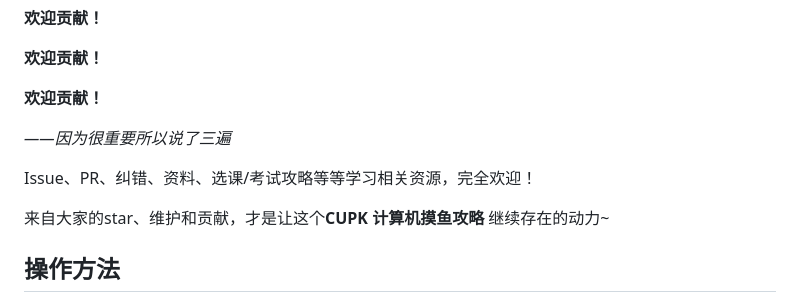
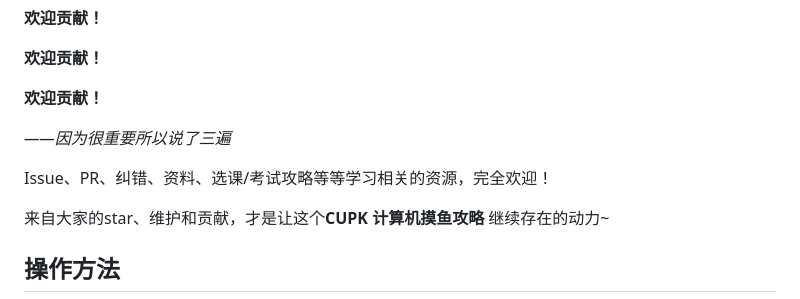
Before and after one commit to GALA-Lin/CUPK-lib, a Markdown page: README.md, the part around the change. Drawn GitHub-style.

```diff
--- a/README.md
+++ b/README.md
@@ -11,7 +11,7 @@
 
 *——因为很重要所以说了三遍*
 
-Issue、PR、纠错、资料、选课/考试攻略等等学习相关资源，完全欢迎！
+Issue、PR、纠错、资料、选课/考试攻略等等学习相关的资源，完全欢迎！
 
 来自大家的star、维护和贡献，才是让这个**CUPK 计算机摸鱼攻略** 继续存在的动力~
 
```
